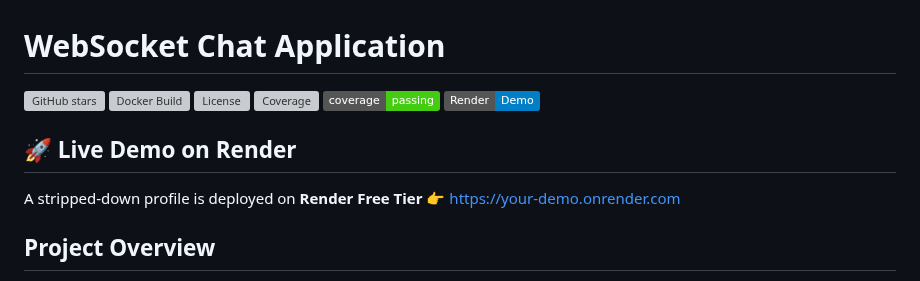
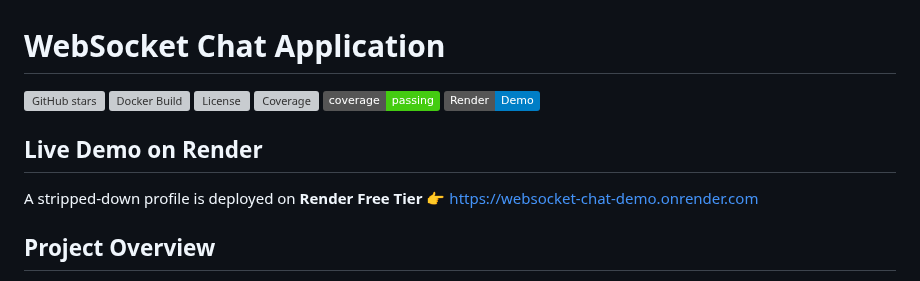
Before and after one commit to Psychevus/WebSocket-ChatApp, a Markdown page: README.md, the part around one of its changes. GitHub-like rendering; badges without logos; grey boxes are pictures that could not be loaded.

```diff
--- a/README.md
+++ b/README.md
@@ -9,7 +9,8 @@
 
-## 🚀 Live Demo on Render
+
+## Live Demo on Render
 A stripped-down profile is deployed on **Render Free Tier**
-👉 https://your-demo.onrender.com
+👉 [https://websocket-chat-demo.onrender.com](https://websocket-chat-demo.onrender.com)
 
 
 ## Project Overview
```
Also changed, not shown: other parts of README.md (+1 -1 lines).
